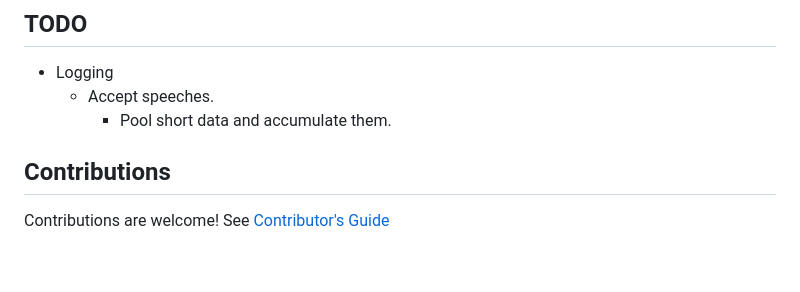
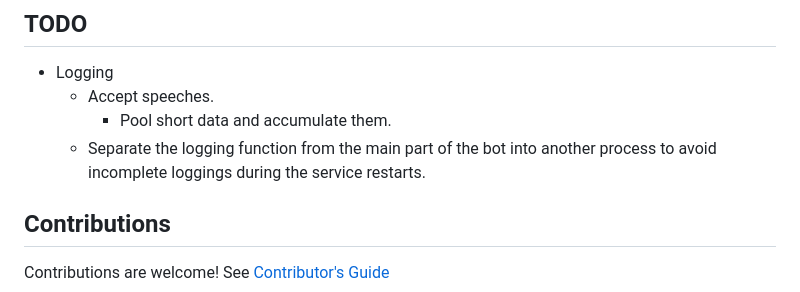
Before and after one commit to kei-g/koukoku-bot, a Markdown page: README.md, the part around the change. GitHub-like rendering; blank space fills up the shorter version.

Commit message:
:memo: Add TODO
The logging function should be purged from the main part of the bot into
another process to avoid incomplete loggings during the service restarts.

Signed-off-by: kei-g <km.8k6ce+github@gmail.com>

```diff
--- a/README.md
+++ b/README.md
@@ -247,6 +247,7 @@ The scripts and documentation in this project are released under the [BSD-3-Clau
 - Logging
   - Accept speeches.
     - Pool short data and accumulate them.
+  - Separate the logging function from the main part of the bot into another process to avoid incomplete loggings during the service restarts.
 
 ## Contributions
 
```
